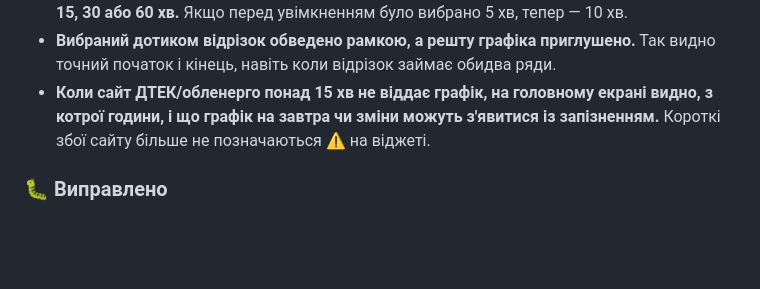
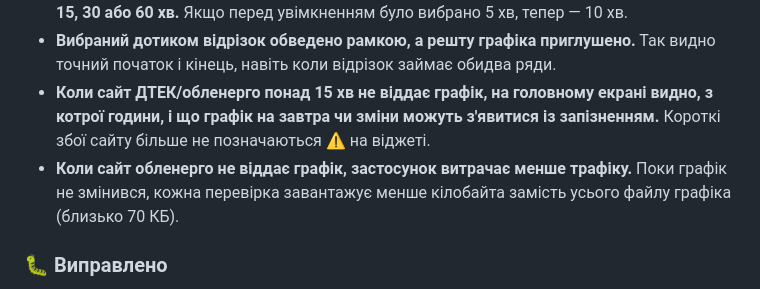
Before and after one commit to ABovsh/svitlyachok, a Markdown page: CHANGELOG.md, the part around the change. Rendered like a GitHub page; blank space fills up the shorter version.

Commit message:
1.9.0 changelog: less traffic while the oblenergo site does not answer

```diff
--- a/CHANGELOG.md
+++ b/CHANGELOG.md
@@ -15,6 +15,7 @@
 - **Перед вимкненням і перед увімкненням можна вибрати однаковий час: одразу, за 10, 15, 30 або 60 хв.** Якщо перед увімкненням було вибрано 5 хв, тепер — 10 хв.
 - **Вибраний дотиком відрізок обведено рамкою, а решту графіка приглушено.** Так видно точний початок і кінець, навіть коли відрізок займає обидва ряди.
 - **Коли сайт ДТЕК/обленерго понад 15 хв не віддає графік, на головному екрані видно, з котрої години, і що графік на завтра чи зміни можуть з'явитися із запізненням.** Короткі збої сайту більше не позначаються ⚠ на віджеті.
+- **Коли сайт обленерго не віддає графік, застосунок витрачає менше трафіку.** Поки графік не змінився, кожна перевірка завантажує менше кілобайта замість усього файлу графіка (близько 70 КБ).
 
 ### 🐛 Виправлено
 
```
